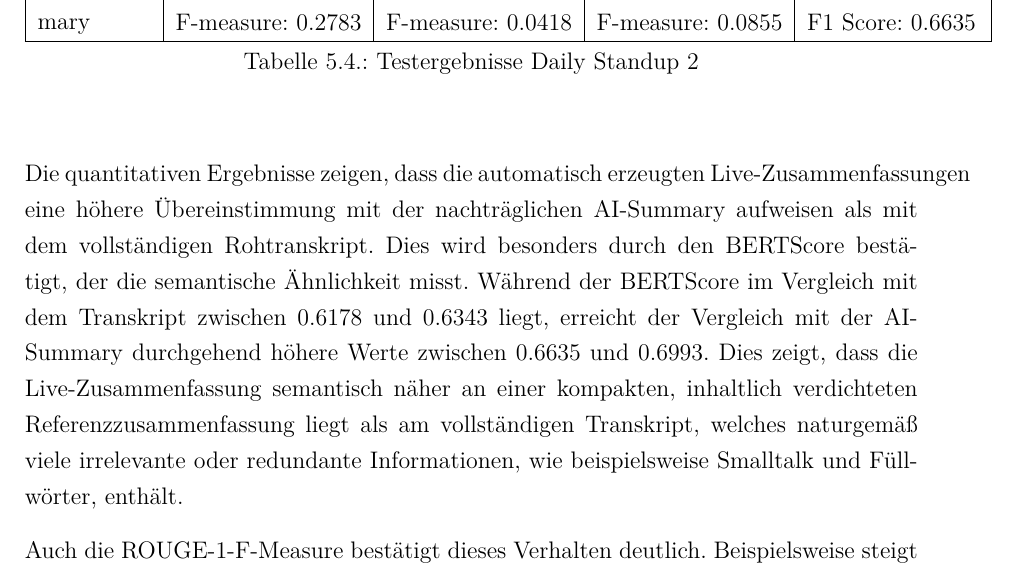
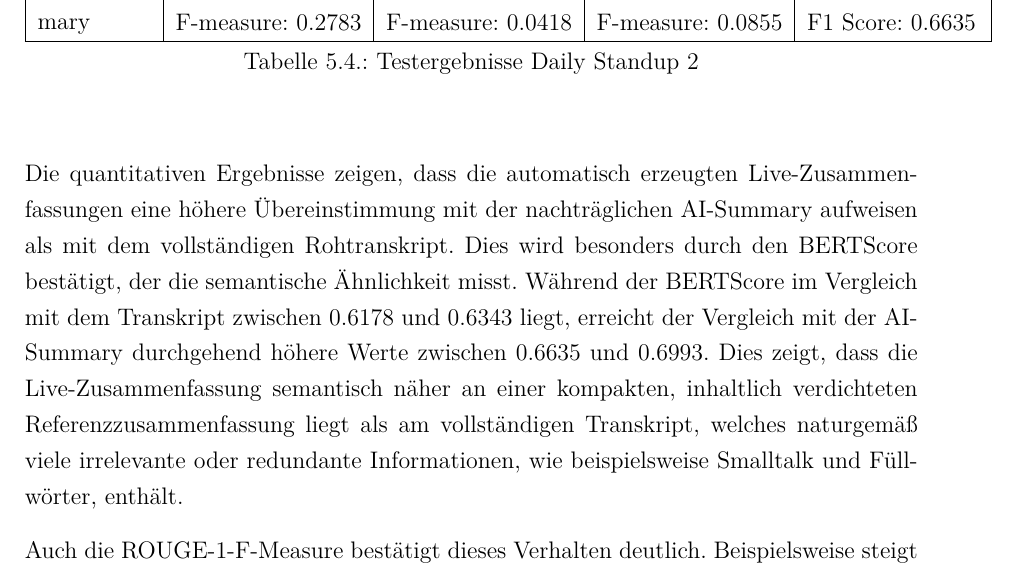
Before and after one commit to yanohainski/masterarbeit_text, a LaTeX thesis (main.tex, which reads 05_Ergebnisse.tex): part of page 73 of 150, cut so that both start at the same text. Compiled offline with pdfLaTeX.

Commit message:
Final Layout Changes

```diff
--- a/05_Ergebnisse.tex
+++ b/05_Ergebnisse.tex
@@ -101,7 +101,7 @@ Die Ergebnisse der einzelnen Meetings sind in den nachfolgenden Tabellen \ref{ta
     \label{tab:test3}
 \end{table}
 
-Die quantitativen Ergebnisse zeigen, dass die automatisch erzeugten Live-Zusammenfassungen eine höhere Übereinstimmung mit der nachträglichen AI-Summary aufweisen als mit dem vollständigen Rohtranskript. Dies wird besonders durch den BERTScore bestätigt, der die semantische Ähnlichkeit misst. Während der BERTScore im Vergleich mit dem Transkript zwischen 0.6178 und 0.6343 liegt, erreicht der Vergleich mit der AI-Summary durchgehend höhere Werte zwischen 0.6635 und 0.6993. Dies zeigt, dass die Live-Zusammenfassung semantisch näher an einer kompakten, inhaltlich verdichteten Referenzzusammenfassung liegt als am vollständigen Transkript, welches naturgemäß viele irrelevante oder redundante Informationen, wie beispielsweise Smalltalk und Füllwörter, enthält.
+Die quantitativen Ergebnisse zeigen, dass die automatisch erzeugten Live-Zusammen- fassungen eine höhere Übereinstimmung mit der nachträglichen AI-Summary aufweisen als mit dem vollständigen Rohtranskript. Dies wird besonders durch den BERTScore bestätigt, der die semantische Ähnlichkeit misst. Während der BERTScore im Vergleich mit dem Transkript zwischen 0.6178 und 0.6343 liegt, erreicht der Vergleich mit der AI-Summary durchgehend höhere Werte zwischen 0.6635 und 0.6993. Dies zeigt, dass die Live-Zusammenfassung semantisch näher an einer kompakten, inhaltlich verdichteten Referenzzusammenfassung liegt als am vollständigen Transkript, welches naturgemäß viele irrelevante oder redundante Informationen, wie beispielsweise Smalltalk und Füllwörter, enthält.
 
 Auch die ROUGE-1-F-Measure bestätigt dieses Verhalten deutlich. Beispielsweise steigt der Wert im Meeting „Yan Weekly Checkout“ von 0.1539 beim Vergleich mit dem Transkript auf 0.3224 beim Vergleich mit der AI-Summary. Ein ähnlicher Effekt zeigt sich im „Daily Standup 1“, wo sich der Wert von 0.1420 auf 0.3021 mehr als verdoppelt. Dies verdeutlicht, dass die Live-Zusammenfassung zentrale Inhalte selektiv extrahiert und stärker mit einer strukturierten Zusammenfassung übereinstimmt als mit dem vollständigen Gesprächsverlauf.
 
```
Also changed, not shown: 03_Methodik.tex (+2 -1 lines), 04_Implementierung.tex (+6 -5 lines).
